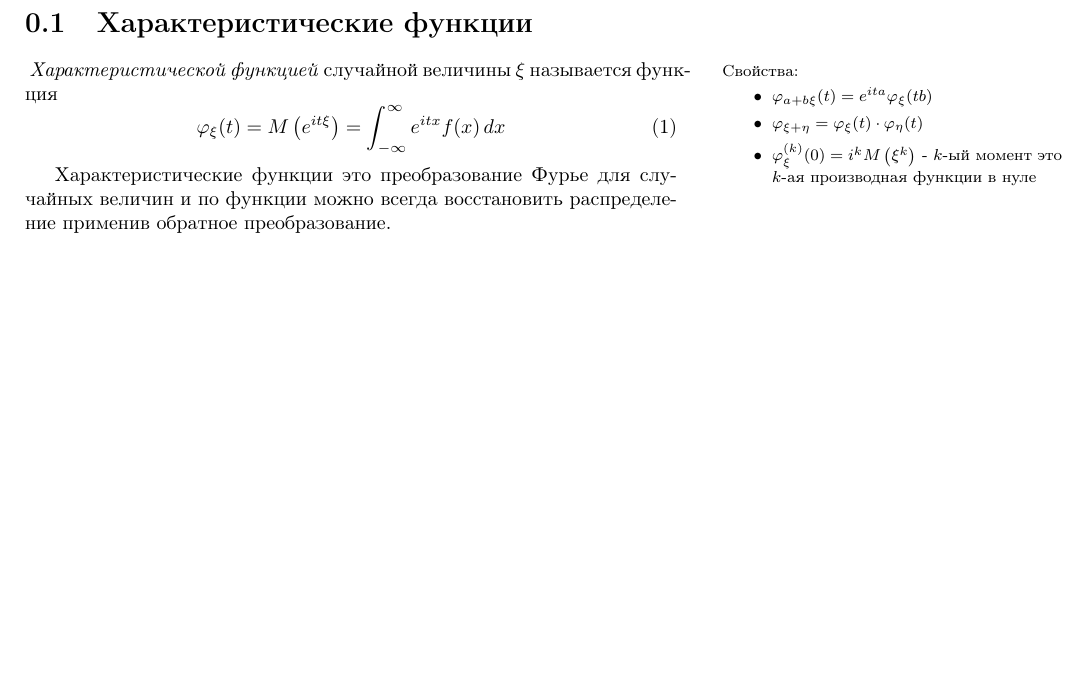
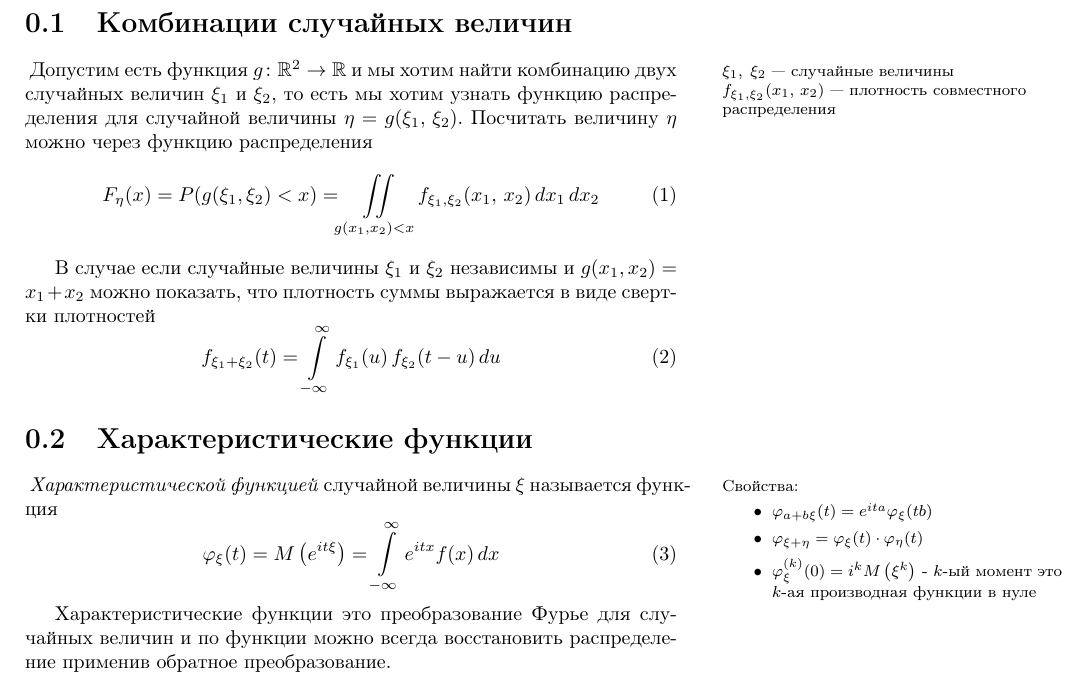
Before and after one commit to newrlan/mathnotes, a LaTeX thesis (handbook.tex): part of page 5 of 25, cut at the place of the change, the shorter picture padded with empty space. Compiled offline with pdfLaTeX.

Commit message:
variable combinations

```diff
--- a/handbook.tex
+++ b/handbook.tex
@@ -94,6 +94,24 @@
 
 \part{Probability}
 
+\section{Комбинации случайных величин}
+\marginpar{
+    $\xi_1,\;\xi_2$ --- случайные величины
+    \\ $f_{\xi_1,\xi_2}(x_1,\,x_2)$ --- плотность совместного распределения
+}
+Допустим есть функция $g\colon \mathbb{R}^2 \to \mathbb{R}$ и мы хотим найти комбинацию двух случайных величин $\xi_1$ и~$\xi_2$, то есть мы хотим узнать функцию распределения для случайной величины $\eta = g(\xi_1,\,\xi_2)$. Посчитать величину~$\eta$ можно через функцию распределения
+\begin{equation}
+    \label{eq:g_xi_xi}
+    F_\eta(x) = P(g(\xi_1, \xi_2) < x) =
+    \iint\limits_{g(x_1, x_2) < x} f_{\xi_1,\xi_2}(x_1,\, x_2)\, dx_1\,dx_2
+\end{equation}
+
+В случае если случайные величины~$\xi_1$ и~$\xi_2$ независимы и $g(x_1,x_2) = x_1 + x_2$ можно показать, что плотность суммы выражается в виде свертки плотностей
+\begin{equation}
+    \label{eq:variable_sum}
+    f_{\xi_1 + \xi_2} (t) = \int\limits_{-\infty}^\infty f_{\xi_1}(u)\,f_{\xi_2}(t - u)\,du
+\end{equation}
+
 
 \section{Характеристические функции}
 
@@ -108,7 +126,7 @@
 \emph{Характеристической функцией} случайной величины~$\xi$ называется функция
 \begin{equation}
     \label{eq:characteristic_function}
-    \varphi_\xi(t) = M\left(e^{it\xi}\right) = \int_{-\infty}^\infty e^{itx} f(x)\,dx
+    \varphi_\xi(t) = M\left(e^{it\xi}\right) = \int\limits_{-\infty}^\infty e^{itx} f(x)\,dx
 \end{equation}
 
 Характеристические функции это преобразование Фурье для случайных величин и по функции можно всегда восстановить распределение применив обратное преобразование.
```
